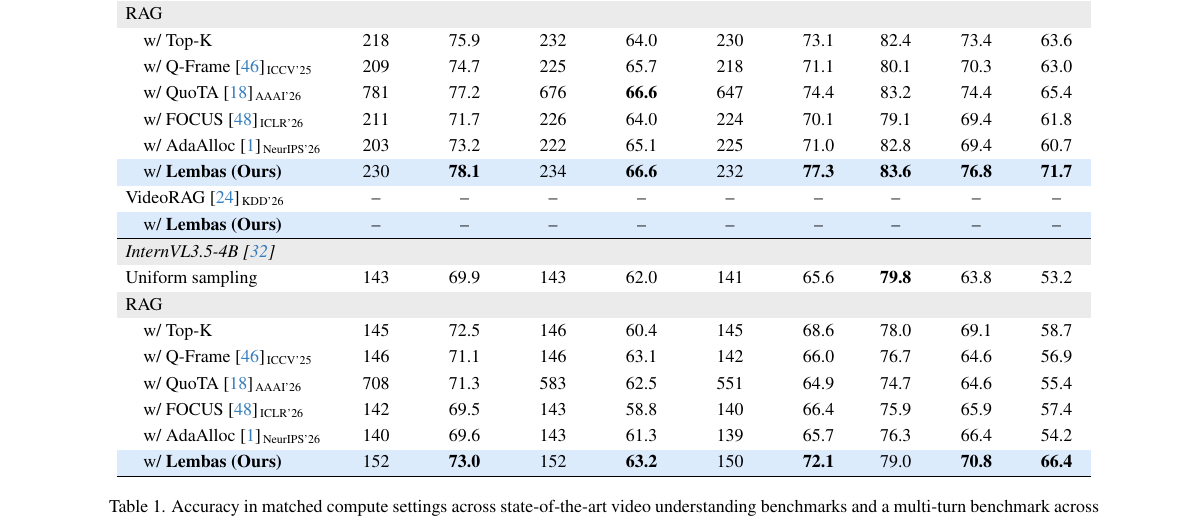
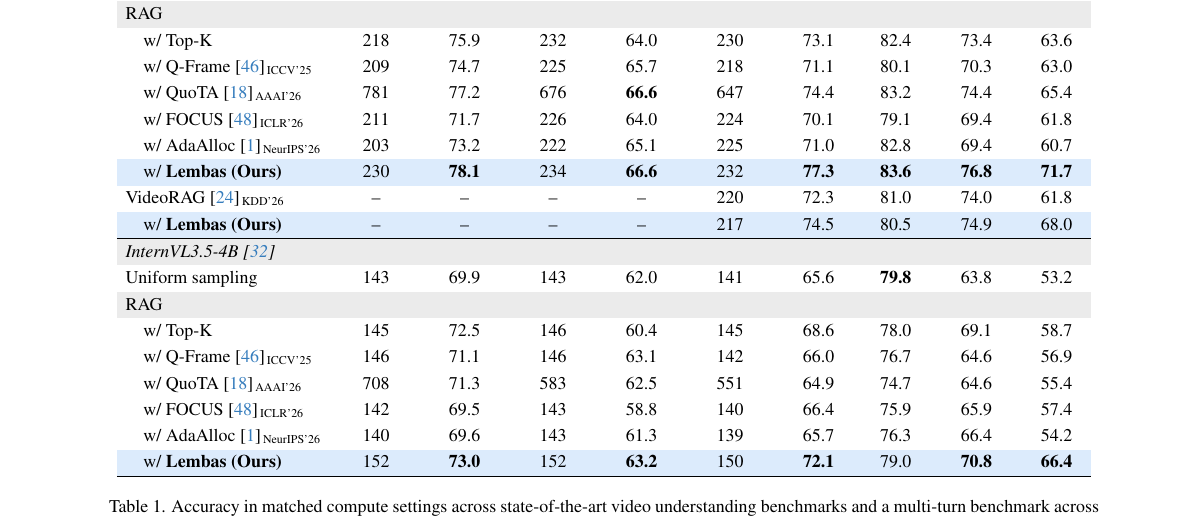
Before and after one commit to AyushBarik/TALON, a LaTeX paper (main.tex, which reads sec/3_method.tex): part of page 7 of 11, cut so that both start at the same text. Compiled offline with pdfLaTeX.

Commit message:
Table 1: Video-MME cells of the VideoRAG rows (with retrieved text; 675 questions from 227 videos): 72.3 at 220 TFLOPs, with Lembas 74.5 at 217

```diff
--- a/sec/3_method.tex
+++ b/sec/3_method.tex
@@ -419,8 +419,8 @@ In contrast, allocating every turn anew prefills up to $B$ tokens per turn, whic
     \quad w/ FOCUS~\cite{zhu2026focus}\venue{ICLR'26}         & 211 & 71.7 & 226 & 64.0 & 224 & 70.1 & 79.1 & 69.4 & 61.8 \\
     \quad w/ AdaAlloc~\cite{an2026adaalloc}\venue{NeurIPS'26} & 203 & 73.2 & 222 & 65.1 & 225 & 71.0 & 82.8 & 69.4 & 60.7 \\
     \rowcolor{oursbg}\quad w/ \textbf{\name (Ours)}                            & 230 & \textbf{78.1} & 234 & \textbf{66.6} & 232 & \textbf{77.3} & \textbf{83.6} & \textbf{76.8} & \textbf{71.7} \\
-    VideoRAG~\cite{ren2025videorag}\venue{KDD'26}             & \na & \na & \na & \na & \na & \na & \na & \na & \na \\
-    \rowcolor{oursbg}\quad w/ \textbf{\name (Ours)}                            & \na & \na & \na & \na & \na & \na & \na & \na & \na \\
+    VideoRAG~\cite{ren2025videorag}\venue{KDD'26}             & \na & \na & \na & \na & 220 & 72.3 & 81.0 & 74.0 & 61.8 \\
+    \rowcolor{oursbg}\quad w/ \textbf{\name (Ours)}                            & \na & \na & \na & \na & 217 & 74.5 & 80.5 & 74.9 & 68.0 \\
     \specialrule{\lightrulewidth}{0pt}{0pt}
     \group{InternVL3.5-4B~\cite{wang2025internvl35}}
     Uniform sampling                                         & 143 & 69.9 & 143 & 62.0 & 141 & 65.6 & \textbf{79.8} & 63.8 & 53.2 \\
```
